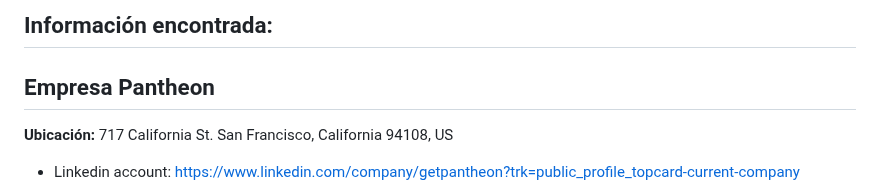
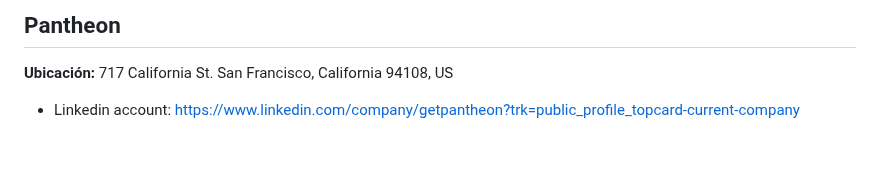
Before and after one commit to IES-Rafael-Alberti/G3-HACKING-ETICO, a Markdown page: proyecto_3/Investigaciones_pasivas/Pantheon.io investigación Sergio.md, the part around the change. Rendered like a GitHub page; blank space fills up the shorter version.

```diff
--- a/proyecto_3/Investigaciones_pasivas/Pantheon.io investigación Sergio.md
+++ b/proyecto_3/Investigaciones_pasivas/Pantheon.io investigación Sergio.md
@@ -1,6 +1,4 @@
-## Información encontrada:
-
-## Empresa Pantheon
+## Pantheon
 
 **Ubicación:** 717 California St. San Francisco, California 94108, US
 
```
Also changed, not shown: 1 other file.
